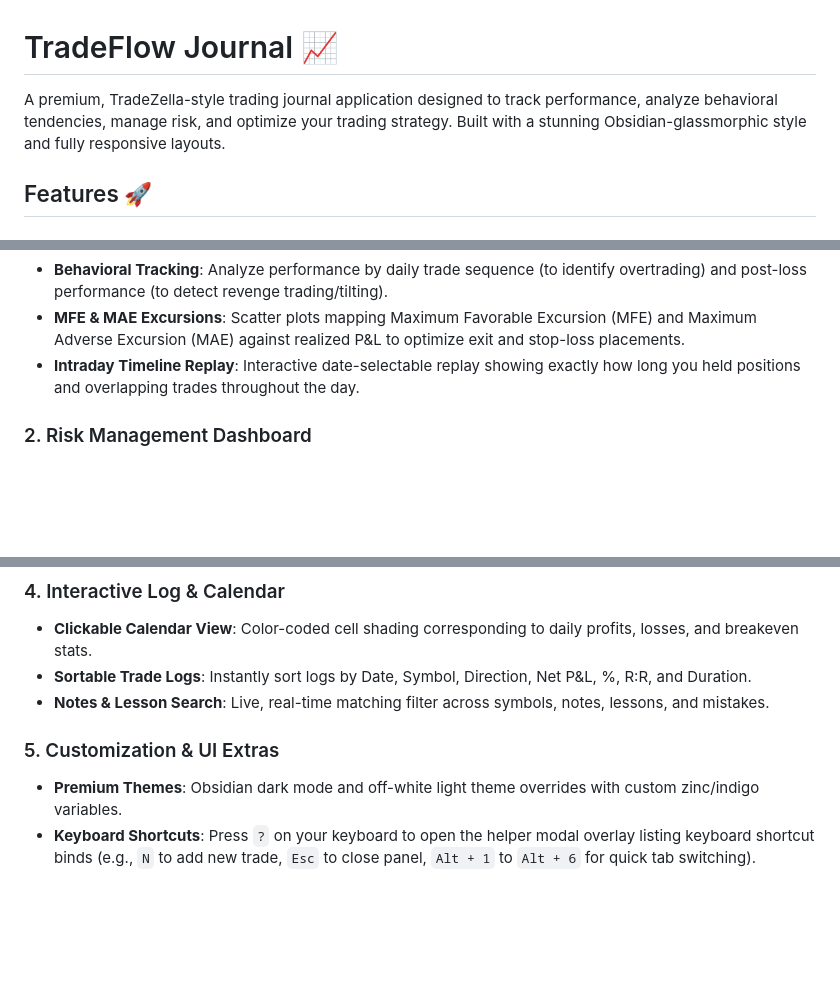
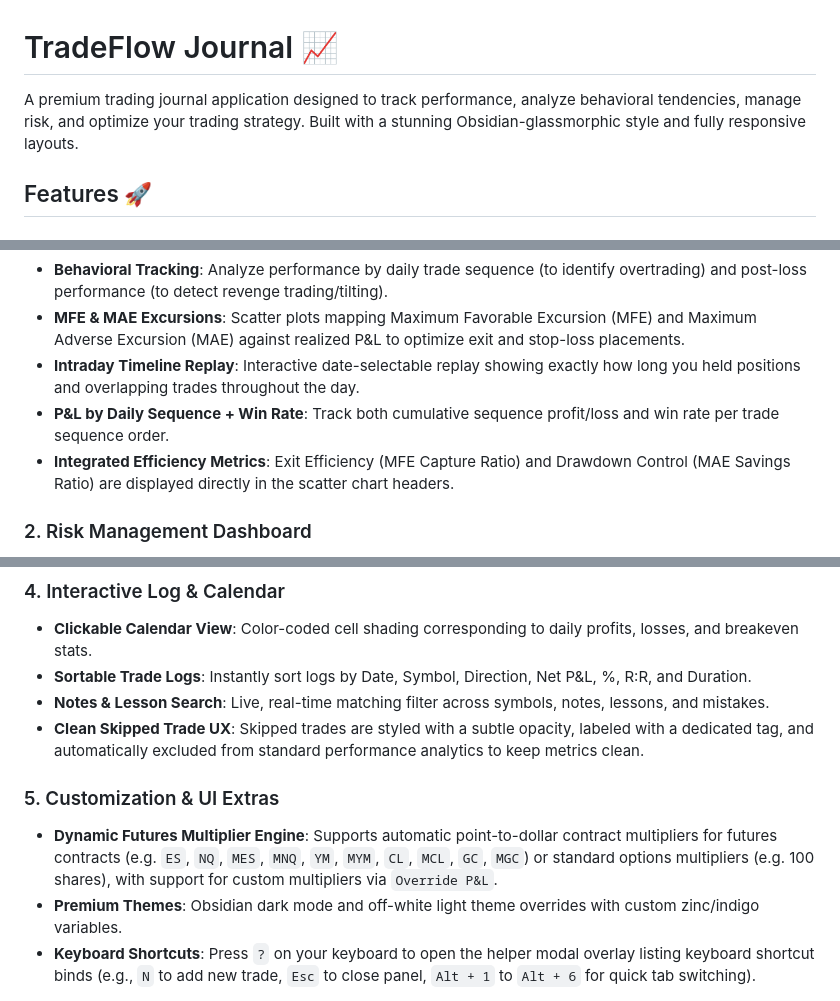
Before and after one commit to mighliu/trading-journal, a Markdown page: README.md, 3 parts joined by grey strips. Drawn GitHub-style; blank space fills up the shorter version.

Commit message:
Update documentation to include latest features and remove external platform references

```diff
--- a/README.md
+++ b/README.md
@@ -1,6 +1,6 @@
 # TradeFlow Journal 📈
 
-A premium, TradeZella-style trading journal application designed to track performance, analyze behavioral tendencies, manage risk, and optimize your trading strategy. Built with a stunning Obsidian-glassmorphic style and fully responsive layouts.
+A premium trading journal application designed to track performance, analyze behavioral tendencies, manage risk, and optimize your trading strategy. Built with a stunning Obsidian-glassmorphic style and fully responsive layouts.
 
 ## Features 🚀
 
@@ -11,6 +11,8 @@ A premium, TradeZella-style trading journal application designed to track perfor
 *   **Behavioral Tracking**: Analyze performance by daily trade sequence (to identify overtrading) and post-loss performance (to detect revenge trading/tilting).
 *   **MFE & MAE Excursions**: Scatter plots mapping Maximum Favorable Excursion (MFE) and Maximum Adverse Excursion (MAE) against realized P&L to optimize exit and stop-loss placements.
 *   **Intraday Timeline Replay**: Interactive date-selectable replay showing exactly how long you held positions and overlapping trades throughout the day.
+*   **P&L by Daily Sequence + Win Rate**: Track both cumulative sequence profit/loss and win rate per trade sequence order.
+*   **Integrated Efficiency Metrics**: Exit Efficiency (MFE Capture Ratio) and Drawdown Control (MAE Savings Ratio) are displayed directly in the scatter chart headers.
 
 ### 2. Risk Management Dashboard
 *   **Position Sizing Calculator**: Input your account balance, risk preference percentage, entry price, and stop-loss price to instantly calculate your maximum recommended share size.
@@ -26,8 +28,10 @@ A premium, TradeZella-style trading journal application designed to track perfor
 *   **Clickable Calendar View**: Color-coded cell shading corresponding to daily profits, losses, and breakeven stats.
 *   **Sortable Trade Logs**: Instantly sort logs by Date, Symbol, Direction, Net P&L, %, R:R, and Duration.
 *   **Notes & Lesson Search**: Live, real-time matching filter across symbols, notes, lessons, and mistakes.
+*   **Clean Skipped Trade UX**: Skipped trades are styled with a subtle opacity, labeled with a dedicated tag, and automatically excluded from standard performance analytics to keep metrics clean.
 
 ### 5. Customization & UI Extras
+*   **Dynamic Futures Multiplier Engine**: Supports automatic point-to-dollar contract multipliers for futures contracts (e.g. `ES`, `NQ`, `MES`, `MNQ`, `YM`, `MYM`, `CL`, `MCL`, `GC`, `MGC`) or standard options multipliers (e.g. 100 shares), with support for custom multipliers via `Override P&L`.
 *   **Premium Themes**: Obsidian dark mode and off-white light theme overrides with custom zinc/indigo variables.
 *   **Keyboard Shortcuts**: Press `?` on your keyboard to open the helper modal overlay listing keyboard shortcut binds (e.g., `N` to add new trade, `Esc` to close panel, `Alt + 1` to `Alt + 6` for quick tab switching).
 
```
